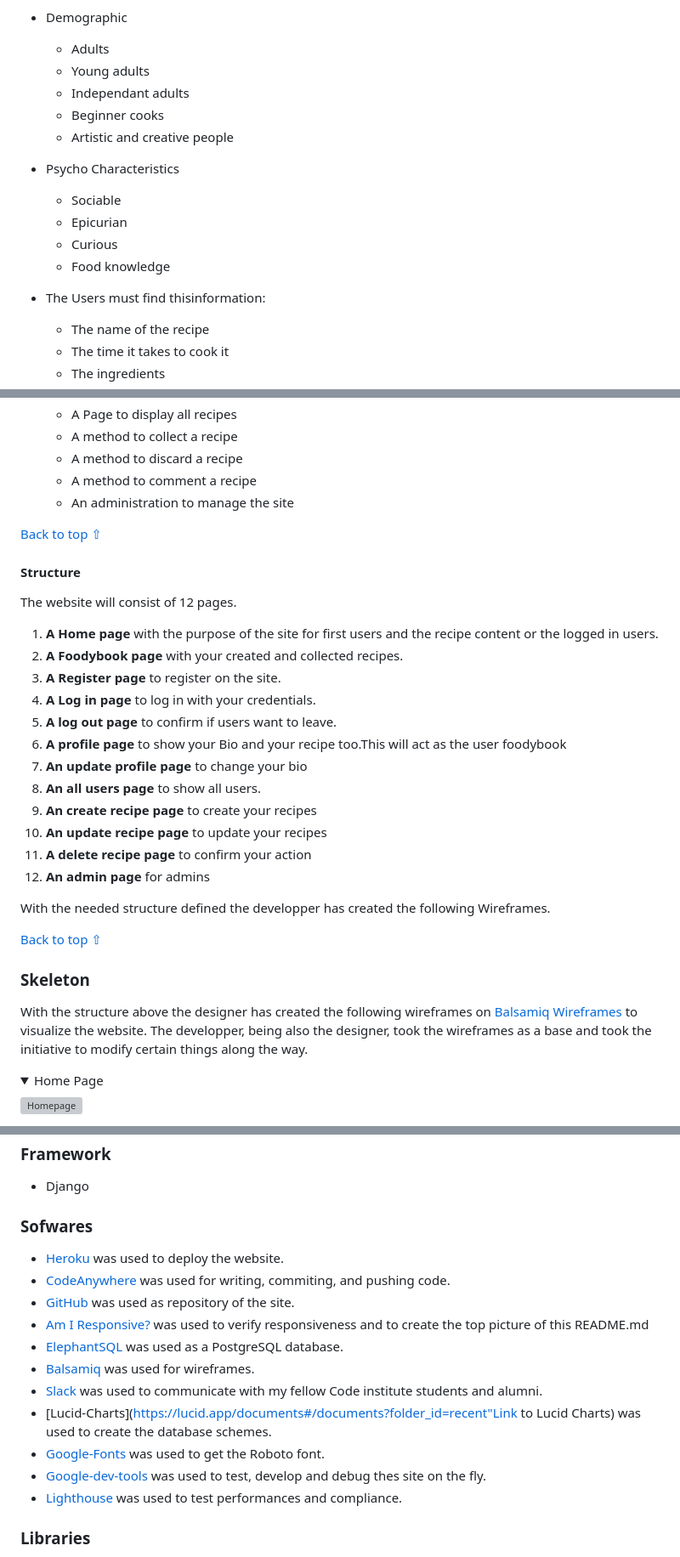
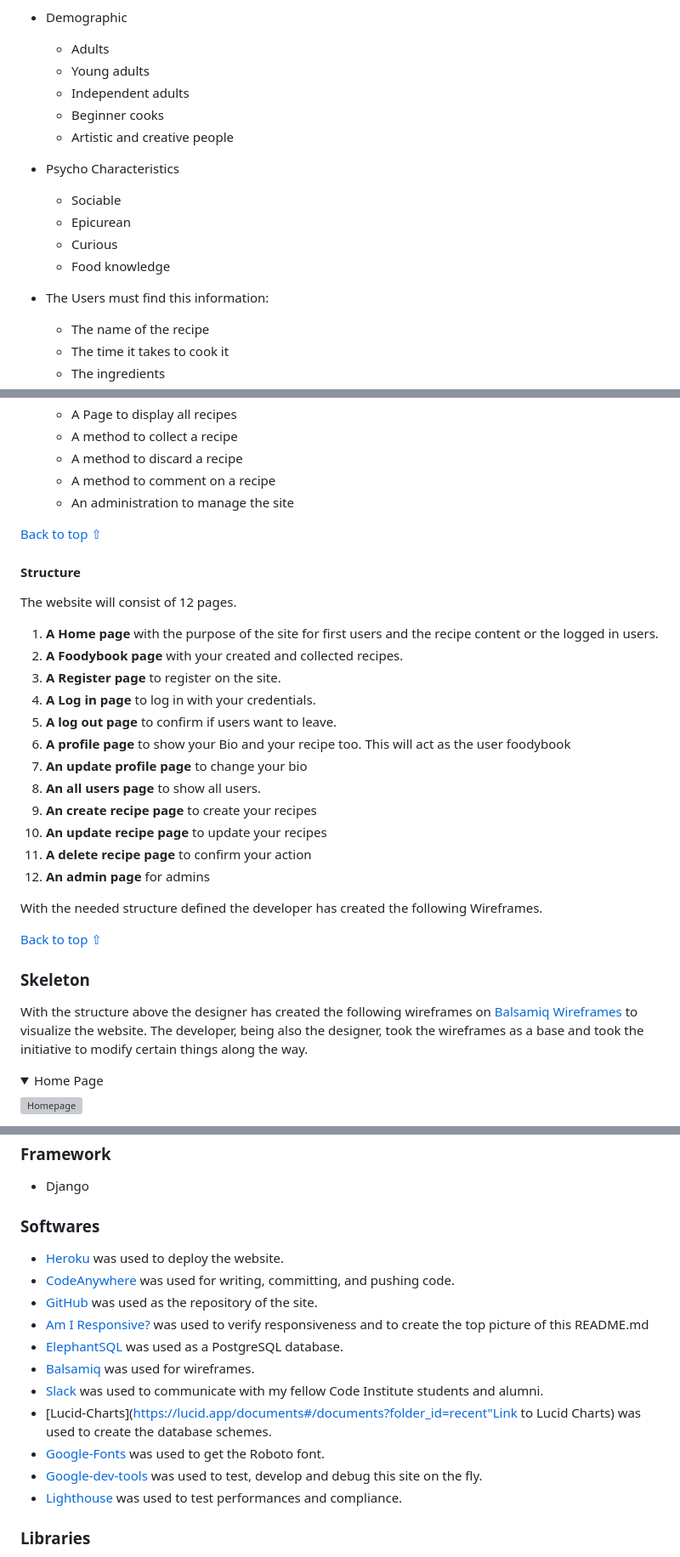
Before and after one commit to LudovicLeGuen/le_patissier, a Markdown page: README.md, 3 parts joined by grey strips. Shown: that part at 85% size. Drawn GitHub-style; folded sections open; grey boxes are pictures that could not be loaded.

```diff
--- a/README.md
+++ b/README.md
@@ -112,17 +112,17 @@ The website will focus on the following target audience
 * Demographic
     * Adults
     * Young adults
-    * Independant adults
+    * Independent adults
     * Beginner cooks
     * Artistic and creative people
 
 * Psycho Characteristics
     * Sociable
-    * Epicurian
+    * Epicurean
     * Curious
     * Food knowledge
 
-* The Users must find thisinformation:
+* The Users must find this information:
     * The name of the recipe
     * The time it takes to cook it
     * The ingredients
@@ -168,7 +168,7 @@ Now that we have established the goals of the website we can deduce the necessar
     * A Page to display all recipes
     * A method to collect a recipe
     * A method to discard a recipe
-    * A method to comment a recipe
+    * A method to comment on a recipe
     * An administration to manage the site
 
 [Back to top ⇧](#le-patissier)
@@ -182,7 +182,7 @@ The website will consist of 12 pages.
    3. **A Register page** to register on the site.
    4. **A Log in page** to log in with your credentials.
    5. **A log out page** to confirm if users want to leave.
-   6. **A profile page** to show your Bio and your recipe too.This will act as the user foodybook
+   6. **A profile page** to show your Bio and your recipe too. This will act as the user foodybook
    7. **An update profile page** to change your bio
    8. **An all users page** to show all users.
    9. **An create recipe page** to create your recipes
@@ -190,13 +190,13 @@ The website will consist of 12 pages.
    11. **A delete recipe page** to confirm your action
    12. **An admin page** for admins
 
-With the needed structure defined the developper has created the following Wireframes.
+With the needed structure defined the developer has created the following Wireframes.
 
 [Back to top ⇧](#My-foody-book)
 
 ### Skeleton
 
-With the structure above the designer has created the following wireframes on [Balsamiq Wireframes](https://balsamiq.com) to visualize the website. The developper, being also the designer, took the wireframes as a base and took the initiative to modify certain things along the way.
+With the structure above the designer has created the following wireframes on [Balsamiq Wireframes](https://balsamiq.com) to visualize the website. The developer, being also the designer, took the wireframes as a base and took the initiative to modify certain things along the way.
 
 <details>
 <summary>Home Page</summary>
@@ -418,17 +418,17 @@ The authors avatars on each recipe card are actually bugged. They all redirect t
 ### Framework
 * Django
 
-### Sofwares
+### Softwares
 * [Heroku](https://heroku.com/ "Link to Heroku") was used to deploy the website.
-* [CodeAnywhere](https://app.codeanywhere.com/ "Link to Codeanywhere homepage") was used for writing, commiting, and pushing code.
-* [GitHub](https://github.com/ "Link to GitHub") was used as repository of the site.
+* [CodeAnywhere](https://app.codeanywhere.com/ "Link to Codeanywhere homepage") was used for writing, committing, and pushing code.
+* [GitHub](https://github.com/ "Link to GitHub") was used as the repository of the site.
 * [Am I Responsive?](http://ami.responsivedesign.is/# "Link to Am I Responsive Homepage") was used to verify responsiveness and to create the top picture of this README.md
 * [ElephantSQL](https://customer.elephantsql.com/ "Link to ElephantSQL") was used as a PostgreSQL database.
 * [Balsamiq](https://balsamiq.com// "Link to balsamiq") was used for wireframes.
-* [Slack](https://slack.com/ "Link to Slack") was used to communicate with my fellow Code institute students and alumni.
+* [Slack](https://slack.com/ "Link to Slack") was used to communicate with my fellow Code Institute students and alumni.
 * [Lucid-Charts](https://lucid.app/documents#/documents?folder_id=recent"Link to Lucid Charts) was used to create the database schemes.
 * [Google-Fonts](https://fonts.google.com/ "Link to google font") was used to get the Roboto font.
-* [Google-dev-tools](https://heroku.com/ "Link to google dev tools") was used to test, develop and debug thes site on the fly.
+* [Google-dev-tools](https://heroku.com/ "Link to google dev tools") was used to test, develop and debug this site on the fly.
 * [Lighthouse](https://developer.chrome.com/docs/lighthouse/overview/ "Link to Lighthouse") was used to test performances and compliance.
 
 ### Libraries
```
Also changed, not shown: other parts of README.md (+28 -28 lines).
